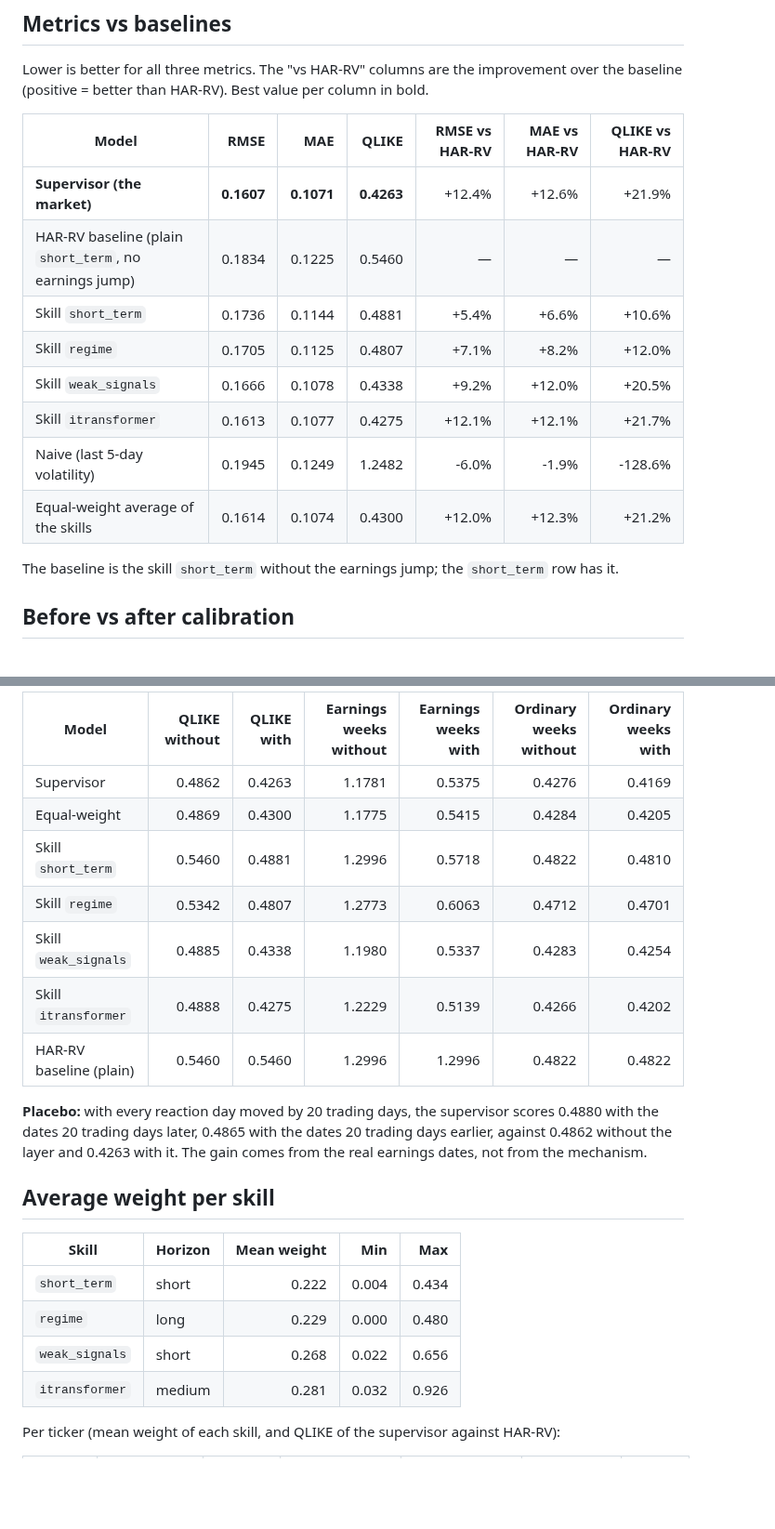
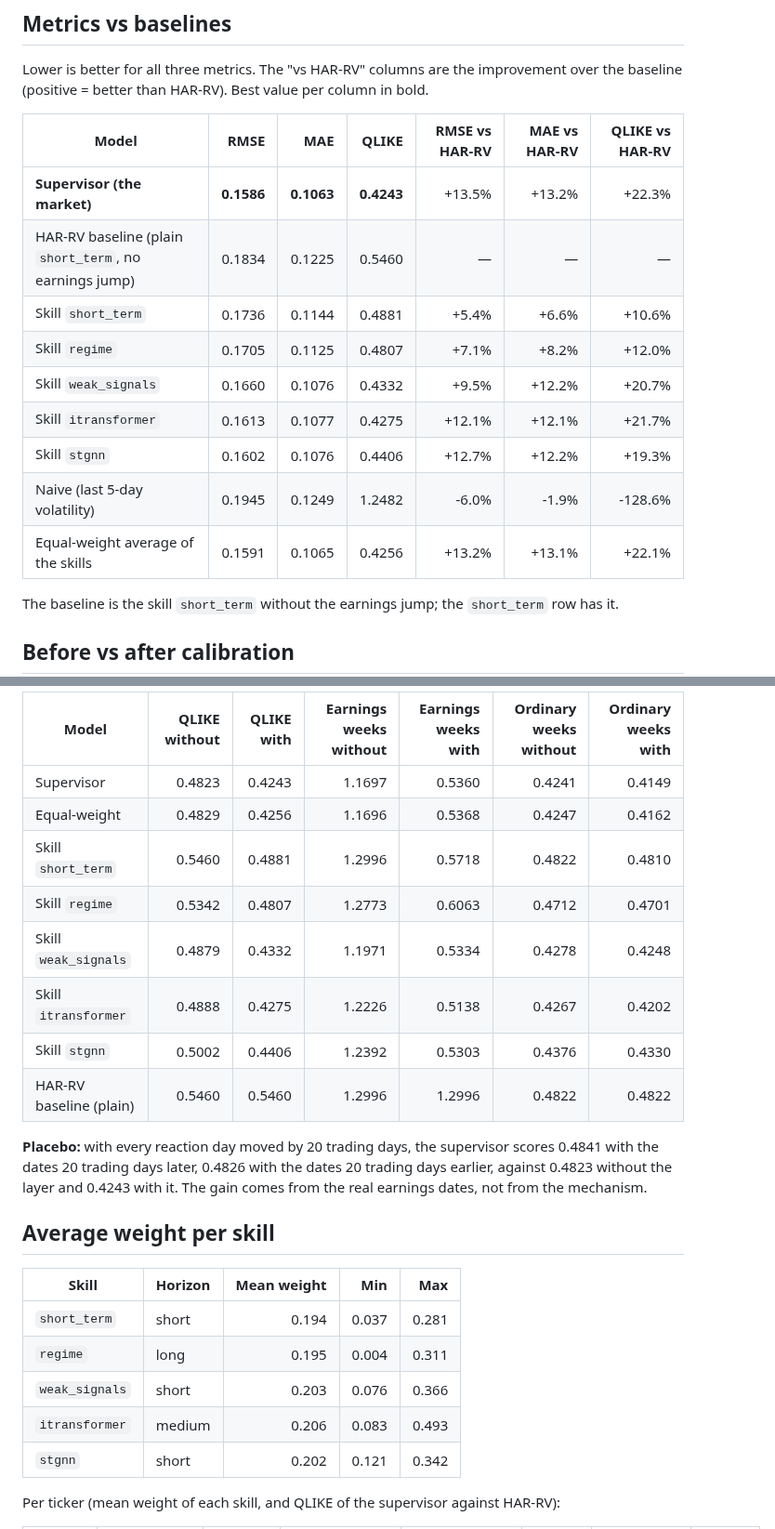
Before and after one commit to yuvaltar/fp_mye, a Markdown page: docs/backtest.md, 2 parts joined by grey strips. Shown at 93% size. GitHub-like rendering; blank space fills up the shorter version.

```diff
--- a/docs/backtest.md
+++ b/docs/backtest.md
@@ -21,14 +21,15 @@ Lower is better for all three metrics. The "vs HAR-RV" columns are the improveme
 
 | Model | RMSE | MAE | QLIKE | RMSE vs HAR-RV | MAE vs HAR-RV | QLIKE vs HAR-RV |
 | --- | ---: | ---: | ---: | ---: | ---: | ---: |
-| **Supervisor (the market)** | **0.1607** | **0.1071** | **0.4263** | +12.4% | +12.6% | +21.9% |
+| **Supervisor (the market)** | **0.1586** | **0.1063** | **0.4243** | +13.5% | +13.2% | +22.3% |
 | HAR-RV baseline (plain `short_term`, no earnings jump) | 0.1834 | 0.1225 | 0.5460 | — | — | — |
 | Skill `short_term` | 0.1736 | 0.1144 | 0.4881 | +5.4% | +6.6% | +10.6% |
 | Skill `regime` | 0.1705 | 0.1125 | 0.4807 | +7.1% | +8.2% | +12.0% |
-| Skill `weak_signals` | 0.1666 | 0.1078 | 0.4338 | +9.2% | +12.0% | +20.5% |
+| Skill `weak_signals` | 0.1660 | 0.1076 | 0.4332 | +9.5% | +12.2% | +20.7% |
 | Skill `itransformer` | 0.1613 | 0.1077 | 0.4275 | +12.1% | +12.1% | +21.7% |
+| Skill `stgnn` | 0.1602 | 0.1076 | 0.4406 | +12.7% | +12.2% | +19.3% |
 | Naive (last 5-day volatility) | 0.1945 | 0.1249 | 1.2482 | -6.0% | -1.9% | -128.6% |
-| Equal-weight average of the skills | 0.1614 | 0.1074 | 0.4300 | +12.0% | +12.3% | +21.2% |
+| Equal-weight average of the skills | 0.1591 | 0.1065 | 0.4256 | +13.2% | +13.1% | +22.1% |
 
 The baseline is the skill `short_term` without the earnings jump; the `short_term` row has it.
 
@@ -76,26 +78,28 @@ Earnings weeks are 7.8% of the scored forecasts. QLIKE without and with the laye
 
 | Model | QLIKE without | QLIKE with | Earnings weeks without | Earnings weeks with | Ordinary weeks without | Ordinary weeks with |
 | --- | ---: | ---: | ---: | ---: | ---: | ---: |
-| Supervisor | 0.4862 | 0.4263 | 1.1781 | 0.5375 | 0.4276 | 0.4169 |
-| Equal-weight | 0.4869 | 0.4300 | 1.1775 | 0.5415 | 0.4284 | 0.4205 |
+| Supervisor | 0.4823 | 0.4243 | 1.1697 | 0.5360 | 0.4241 | 0.4149 |
+| Equal-weight | 0.4829 | 0.4256 | 1.1696 | 0.5368 | 0.4247 | 0.4162 |
 | Skill `short_term` | 0.5460 | 0.4881 | 1.2996 | 0.5718 | 0.4822 | 0.4810 |
 | Skill `regime` | 0.5342 | 0.4807 | 1.2773 | 0.6063 | 0.4712 | 0.4701 |
-| Skill `weak_signals` | 0.4885 | 0.4338 | 1.1980 | 0.5337 | 0.4283 | 0.4254 |
-| Skill `itransformer` | 0.4888 | 0.4275 | 1.2229 | 0.5139 | 0.4266 | 0.4202 |
+| Skill `weak_signals` | 0.4879 | 0.4332 | 1.1971 | 0.5334 | 0.4278 | 0.4248 |
+| Skill `itransformer` | 0.4888 | 0.4275 | 1.2226 | 0.5138 | 0.4267 | 0.4202 |
+| Skill `stgnn` | 0.5002 | 0.4406 | 1.2392 | 0.5303 | 0.4376 | 0.4330 |
 | HAR-RV baseline (plain) | 0.5460 | 0.5460 | 1.2996 | 1.2996 | 0.4822 | 0.4822 |
 
-**Placebo:** with every reaction day moved by 20 trading days, the supervisor scores 0.4880 with the dates 20 trading days later, 0.4865 with the dates 20 trading days earlier, against
-0.4862 without the layer and 0.4263 with it. The gain
+**Placebo:** with every reaction day moved by 20 trading days, the supervisor scores 0.4841 with the dates 20 trading days later, 0.4826 with the dates 20 trading days earlier, against
+0.4823 without the layer and 0.4243 with it. The gain
 comes from the real earnings dates, not from the mechanism.
 
 ## Average weight per skill
 
 | Skill | Horizon | Mean weight | Min | Max |
 | --- | --- | ---: | ---: | ---: |
-| `short_term` | short | 0.222 | 0.004 | 0.434 |
-| `regime` | long | 0.229 | 0.000 | 0.480 |
-| `weak_signals` | short | 0.268 | 0.022 | 0.656 |
-| `itransformer` | medium | 0.281 | 0.032 | 0.926 |
+| `short_term` | short | 0.194 | 0.037 | 0.281 |
+| `regime` | long | 0.195 | 0.004 | 0.311 |
+| `weak_signals` | short | 0.203 | 0.076 | 0.366 |
+| `itransformer` | medium | 0.206 | 0.083 | 0.493 |
+| `stgnn` | short | 0.202 | 0.121 | 0.342 |
 
 Per ticker (mean weight of each skill, and QLIKE of the supervisor against HAR-RV):
 
```
Also changed, not shown: other parts of docs/backtest.md (+63 -61 lines), CLAUDE.md (+4 -2 lines), docs/backtest_assets/predicted_vs_realized.png, docs/backtest_assets/qlike_per_model.png, docs/backtest_assets/weights_over_time.png, 9 other files.
